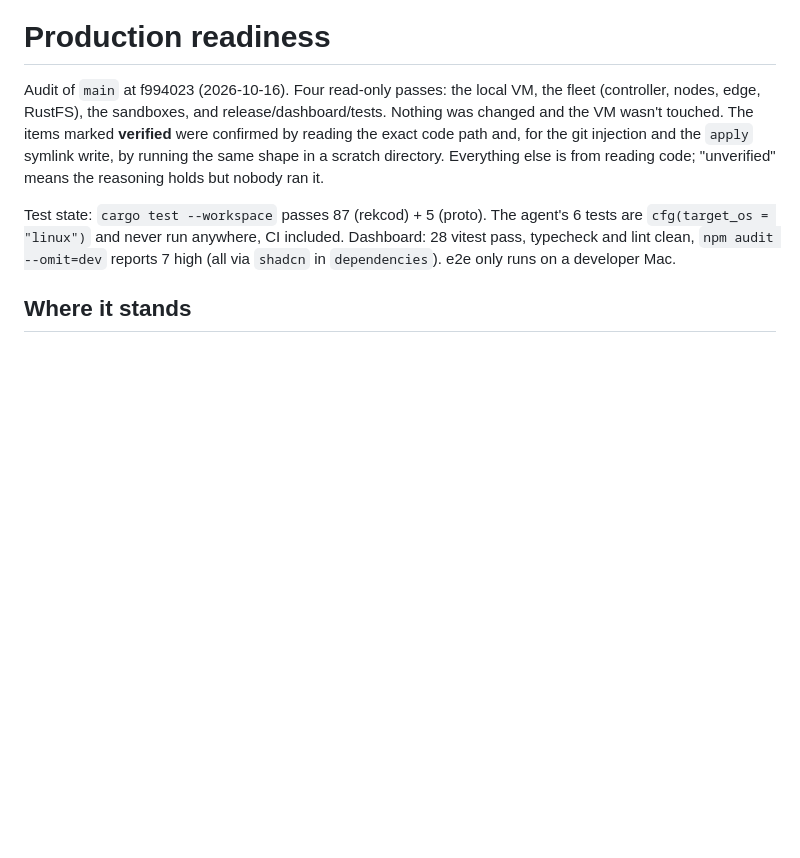
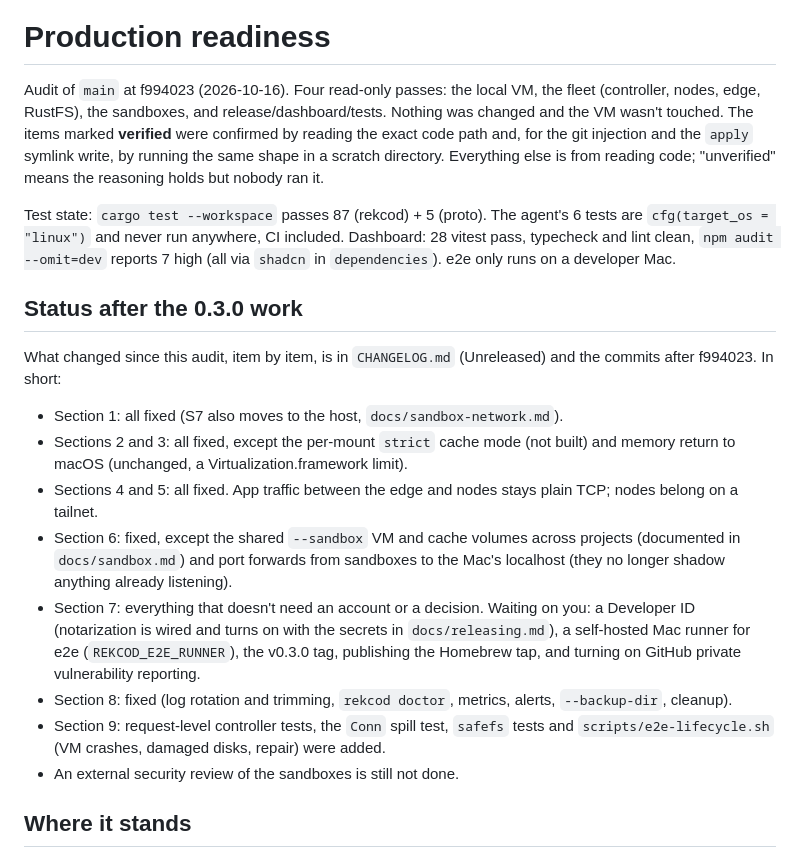
Before and after one commit to TimMikeladze/rekcod, a Markdown page: docs/production-readiness.md, the part around the change. Rendered like a GitHub page; blank space fills up the shorter version.

```diff
--- a/docs/production-readiness.md
+++ b/docs/production-readiness.md
@@ -11,6 +11,29 @@ Test state: `cargo test --workspace` passes 87 (rekcod) + 5 (proto). The agent's
 `cfg(target_os = "linux")` and never run anywhere, CI included. Dashboard: 28 vitest pass,
 typecheck and lint clean, `npm audit --omit=dev` reports 7 high (all via `shadcn` in
 `dependencies`). e2e only runs on a developer Mac.
+
+## Status after the 0.3.0 work
+
+What changed since this audit, item by item, is in `CHANGELOG.md` (Unreleased) and the
+commits after f994023. In short:
+
+- Section 1: all fixed (S7 also moves to the host, `docs/sandbox-network.md`).
+- Sections 2 and 3: all fixed, except the per-mount `strict` cache mode (not built) and
+  memory return to macOS (unchanged, a Virtualization.framework limit).
+- Sections 4 and 5: all fixed. App traffic between the edge and nodes stays plain TCP;
+  nodes belong on a tailnet.
+- Section 6: fixed, except the shared `--sandbox` VM and cache volumes across projects
+  (documented in `docs/sandbox.md`) and port forwards from sandboxes to the Mac's
+  localhost (they no longer shadow anything already listening).
+- Section 7: everything that doesn't need an account or a decision. Waiting on you:
+  a Developer ID (notarization is wired and turns on with the secrets in
+  `docs/releasing.md`), a self-hosted Mac runner for e2e (`REKCOD_E2E_RUNNER`), the v0.3.0
+  tag, publishing the Homebrew tap, and turning on GitHub private vulnerability reporting.
+- Section 8: fixed (log rotation and trimming, `rekcod doctor`, metrics, alerts,
+  `--backup-dir`, cleanup).
+- Section 9: request-level controller tests, the `Conn` spill test, `safefs` tests and
+  `scripts/e2e-lifecycle.sh` (VM crashes, damaged disks, repair) were added.
+- An external security review of the sandboxes is still not done.
 
 ## Where it stands
 
```
Also changed, not shown: README.md (+2 -1 lines).
